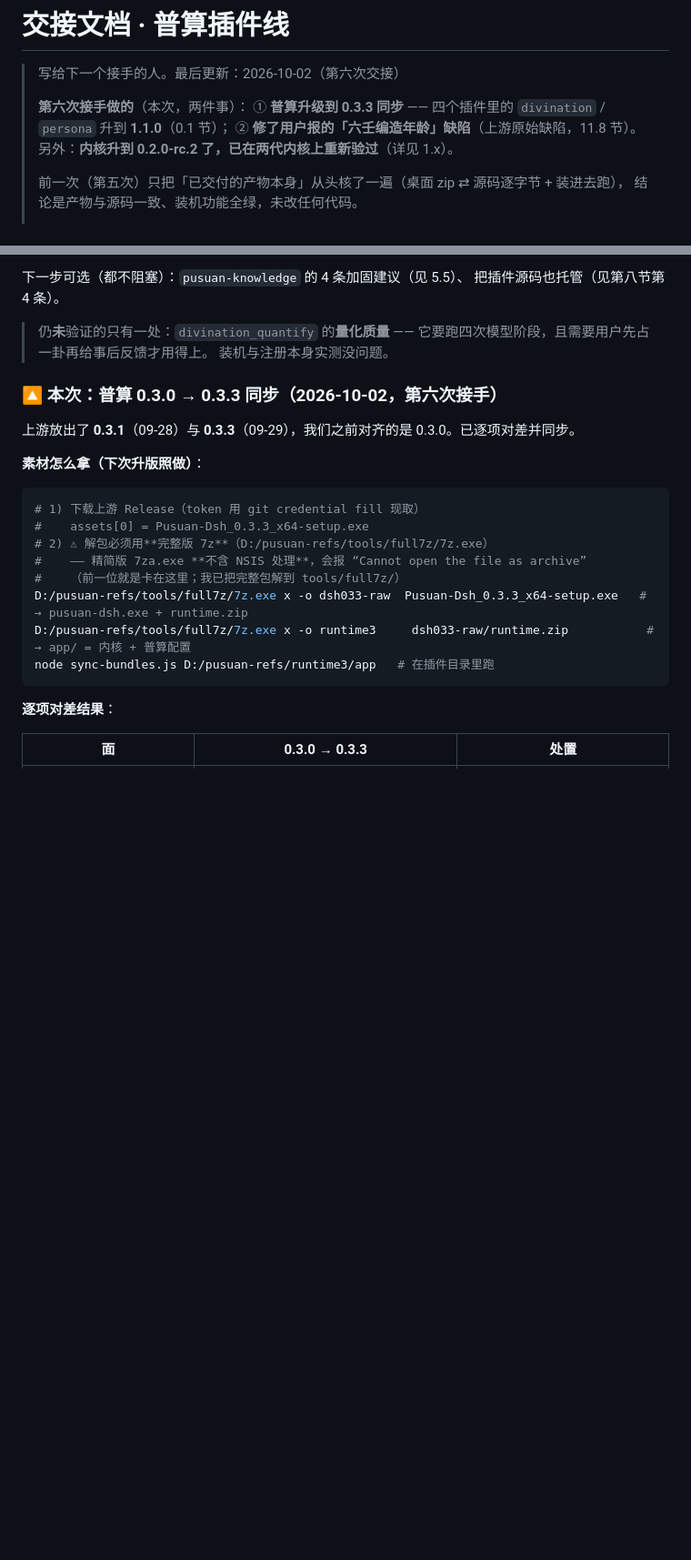
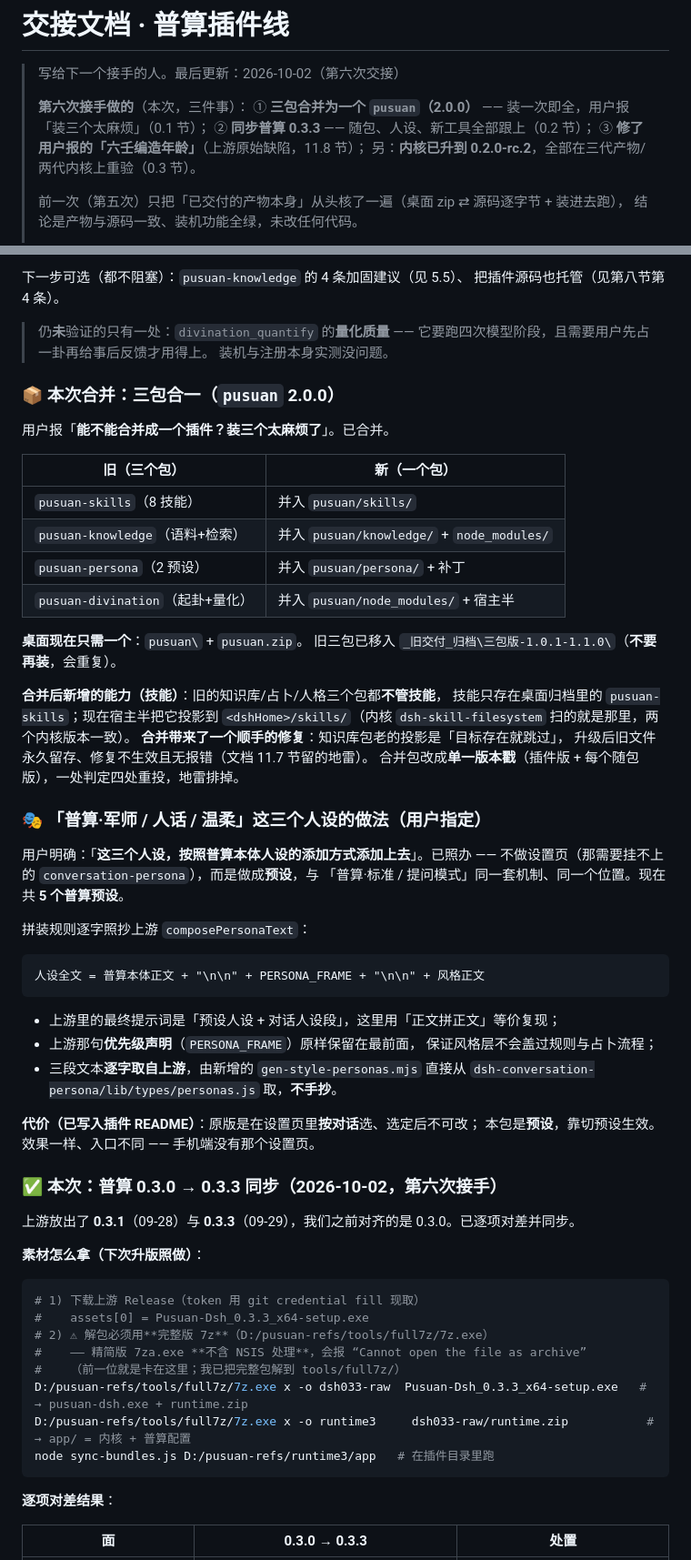
Before and after one commit to woaiys3/pusuan-agent, a Markdown page: 交接文档-普算插件线.md, 2 parts joined by grey strips. Shown at 91% size. Drawn GitHub-style; blank space fills up the shorter version.

````diff
--- a/交接文档-普算插件线.md
+++ b/交接文档-普算插件线.md
@@ -2,10 +2,11 @@
 
 > 写给下一个接手的人。最后更新：2026-10-02（第六次交接）
 >
-> **第六次接手做的**（本次，两件事）：
-> ① **普算升级到 0.3.3 同步** —— 四个插件里的 `divination` / `persona` 升到 **1.1.0**（0.1 节）；
-> ② **修了用户报的「六壬编造年龄」缺陷**（上游原始缺陷，11.8 节）。
-> 另外：**内核升到 0.2.0-rc.2 了，已在两代内核上重新验过**（详见 1.x）。
+> **第六次接手做的**（本次，三件事）：
+> ① **三包合并为一个 `pusuan`（2.0.0）** —— 装一次即全，用户报「装三个太麻烦」（0.1 节）；
+> ② **同步普算 0.3.3** —— 随包、人设、新工具全部跟上（0.2 节）；
+> ③ **修了用户报的「六壬编造年龄」**（上游原始缺陷，11.8 节）；
+> 另：**内核已升到 0.2.0-rc.2**，全部在三代产物/两代内核上重验（0.3 节）。
 >
 > 前一次（第五次）只把「已交付的产物本身」从头核了一遍（桌面 zip ⇄ 源码逐字节 + 装进去跑），
 > 结论是产物与源码一致、装机功能全绿，未改任何代码。
@@ -62,7 +63,49 @@
 > 它要跑四次模型阶段，且需要用户先占一卦再给事后反馈才用得上。
 > 装机与注册本身实测没问题。
 
-### 🔼 本次：普算 0.3.0 → 0.3.3 同步（2026-10-02，第六次接手）
+### 📦 本次合并：三包合一（`pusuan` 2.0.0）
+
+用户报「**能不能合并成一个插件？装三个太麻烦了**」。已合并。
+
+| 旧（三个包） | 新（一个包） |
+|---|---|
+| `pusuan-skills`（8 技能） | 并入 `pusuan/skills/` |
+| `pusuan-knowledge`（语料+检索） | 并入 `pusuan/knowledge/` + `node_modules/` |
+| `pusuan-persona`（2 预设） | 并入 `pusuan/persona/` + 补丁 |
+| `pusuan-divination`（起卦+量化） | 并入 `pusuan/node_modules/` + 宿主半 |
+
+**桌面现在只需一个**：`pusuan\` + `pusuan.zip`。
+旧三包已移入 `_旧交付_归档\三包版-1.0.1-1.1.0\`（**不要再装**，会重复）。
+
+**合并后新增的能力（技能）**：旧的知识库/占卜/人格三个包都**不管技能**，
+技能只存在桌面归档里的 `pusuan-skills`；现在宿主半把它投影到
+`<dshHome>/skills/`（内核 `dsh-skill-filesystem` 扫的就是那里，两个内核版本一致）。
+**合并带来了一个顺手的修复**：知识库包老的投影是「目标存在就跳过」，
+升级后旧文件永久留存、修复不生效且无报错（文档 11.7 节留的地雷）。
+合并包改成**单一版本戳**（插件版 + 每个随包版），一处判定四处重投，地雷排掉。
+
+### 🎭 「普算·军师 / 人话 / 温柔」这三个人设的做法（用户指定）
+
+用户明确：「**这三个人设，按照普算本体人设的添加方式添加上去**」。已照办 ——
+不做设置页（那需要挂不上的 `conversation-persona`），而是做成**预设**，与
+「普算·标准 / 提问模式」同一套机制、同一个位置。现在共 **5 个普算预设**。
+
+拼装规则逐字照抄上游 `composePersonaText`：
+
+```
+人设全文 = 普算本体正文 + "\n\n" + PERSONA_FRAME + "\n\n" + 风格正文
+```
+
+- 上游里的最终提示词是「预设人设 + 对话人设段」，这里用「正文拼正文」等价复现；
+- 上游那句**优先级声明**（`PERSONA_FRAME`）原样保留在最前面，
+  保证风格层不会盖过规则与占卜流程；
+- 三段文本**逐字取自上游**，由新增的 `gen-style-personas.mjs` 直接从
+  `dsh-conversation-persona/lib/types/personas.js` 取，**不手抄**。
+
+**代价（已写入插件 README）**：原版是在设置页里**按对话**选、选定后不可改；
+本包是**预设**，靠切预设生效。效果一样、入口不同 —— 手机端没有那个设置页。
+
+### ✅ 本次：普算 0.3.0 → 0.3.3 同步（2026-10-02，第六次接手）
 
 上游放出了 **0.3.1**（09-28）与 **0.3.3**（09-29），我们之前对齐的是 0.3.0。已逐项对差并同步。
 
````
Also changed, not shown: other parts of 交接文档-普算插件线.md (+48 -21 lines).
